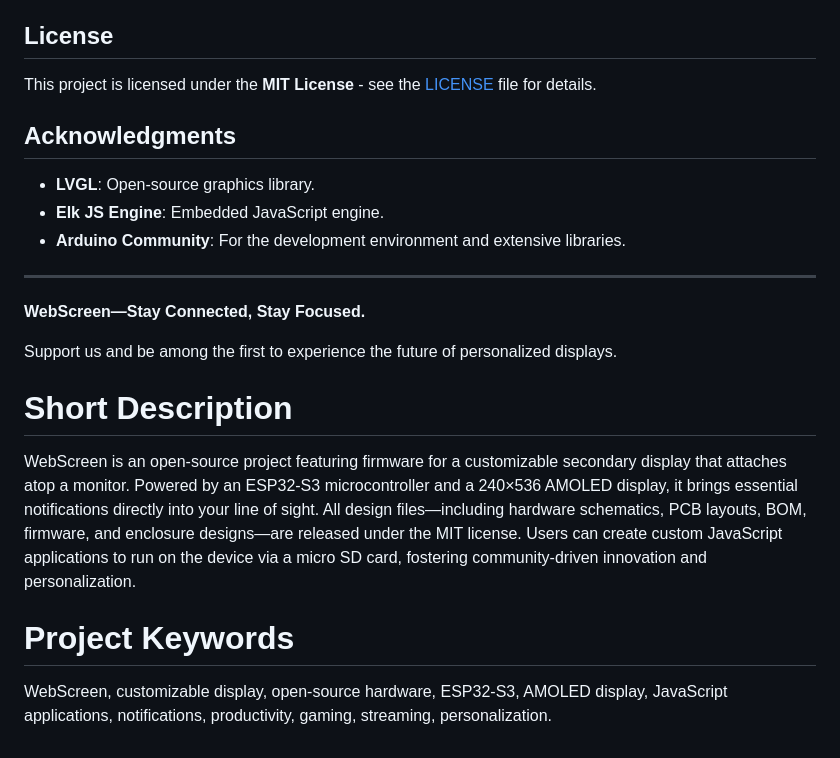
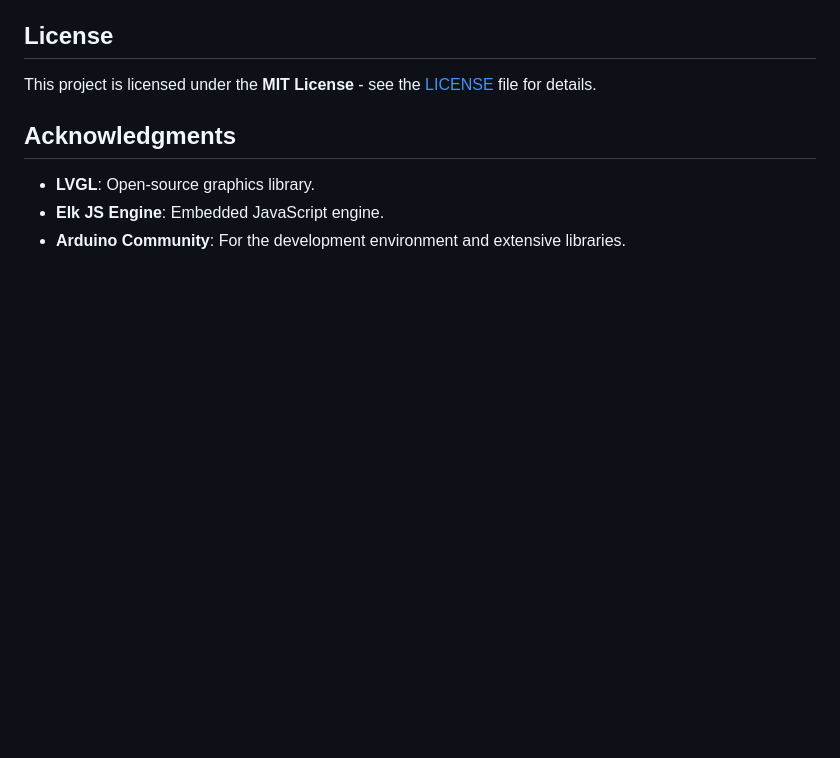
Before and after one commit to HW-Lab-Hardware-Design-Agency/WebScreen-Software, a Markdown page: README.md, the part around the change. Drawn GitHub-style; blank space fills up the shorter version.

```diff
--- a/README.md
+++ b/README.md
@@ -100,17 +100,3 @@ This project is licensed under the **MIT License** - see the [LICENSE](LICENSE)
 - **LVGL**: Open-source graphics library.
 - **Elk JS Engine**: Embedded JavaScript engine.
 - **Arduino Community**: For the development environment and extensive libraries.
-
----
-
-**WebScreen—Stay Connected, Stay Focused.**
-
-Support us and be among the first to experience the future of personalized displays.
-
-# Short Description
-
-WebScreen is an open-source project featuring firmware for a customizable secondary display that attaches atop a monitor. Powered by an ESP32-S3 microcontroller and a 240×536 AMOLED display, it brings essential notifications directly into your line of sight. All design files—including hardware schematics, PCB layouts, BOM, firmware, and enclosure designs—are released under the MIT license. Users can create custom JavaScript applications to run on the device via a micro SD card, fostering community-driven innovation and personalization.
-
-# Project Keywords
-
-WebScreen, customizable display, open-source hardware, ESP32-S3, AMOLED display, JavaScript applications, notifications, productivity, gaming, streaming, personalization.
```
